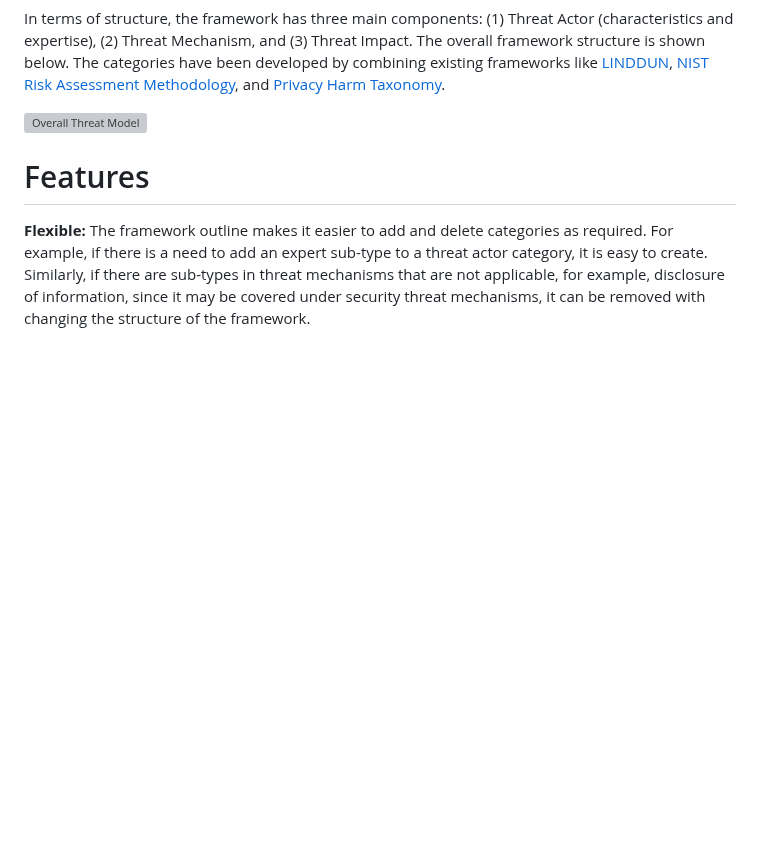
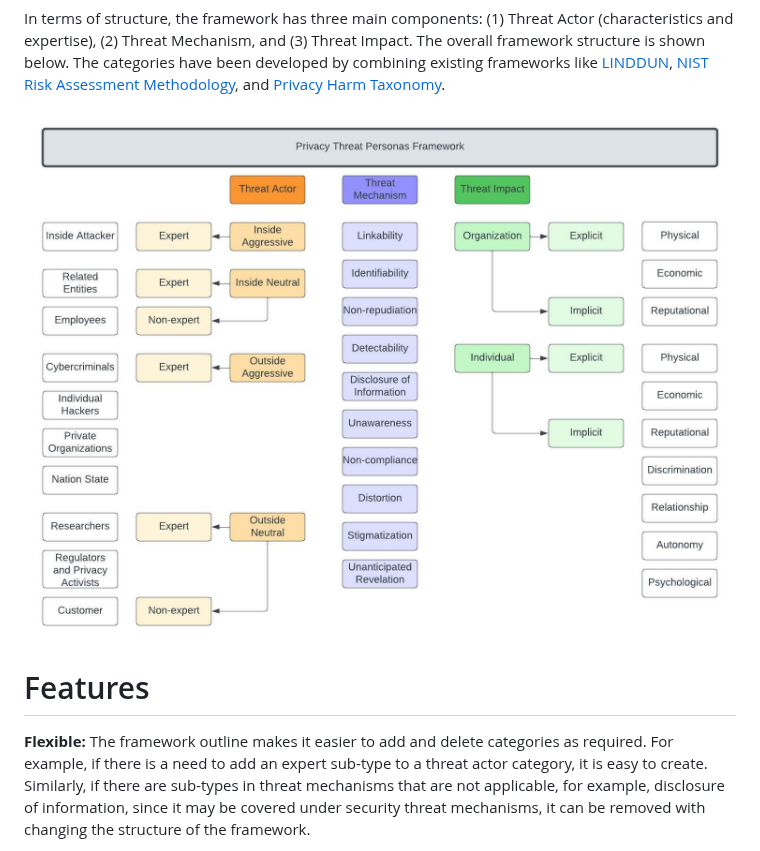
Before and after one commit to Comcast/xCOMPASS, a Markdown page: personas/README.md, the part around the change. Drawn GitHub-style; blank space fills up the shorter version; grey boxes are pictures that could not be loaded.

```diff
--- a/personas/README.md
+++ b/personas/README.md
@@ -11,7 +11,7 @@ As we try to reach privacy maturity, we need to think about high-level, systemat
 
 In terms of structure, the framework has three main components: (1) Threat Actor (characteristics and expertise), (2) Threat Mechanism, and (3) Threat Impact. The overall framework structure is shown below. The categories have been developed by combining existing frameworks like <a href="https://www.linddun.org/linddun">LINDDUN</a>, <a href="https://www.nist.gov/privacy-framework/nist-pram">NIST Risk Assessment Methodology<a>, and <a href="https://papers.ssrn.com/sol3/papers.cfm?abstract_id=3782222">Privacy Harm Taxonomy</a>.
 
-![Overall Threat Model](https://github.com/Comcast/xCOMPASS/blob/main/figures/Threat-Framework.jpeg)
+![Overall Threat Model](https://github.com/Comcast/xCOMPASS/blob/main/personas/figures/Threat-Framework.jpeg)
 
   <h1> Features </h1>
 
```
